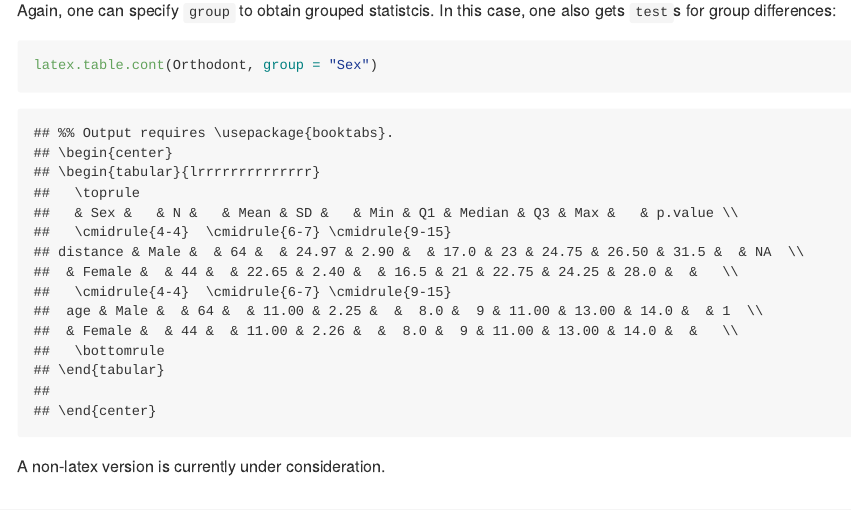
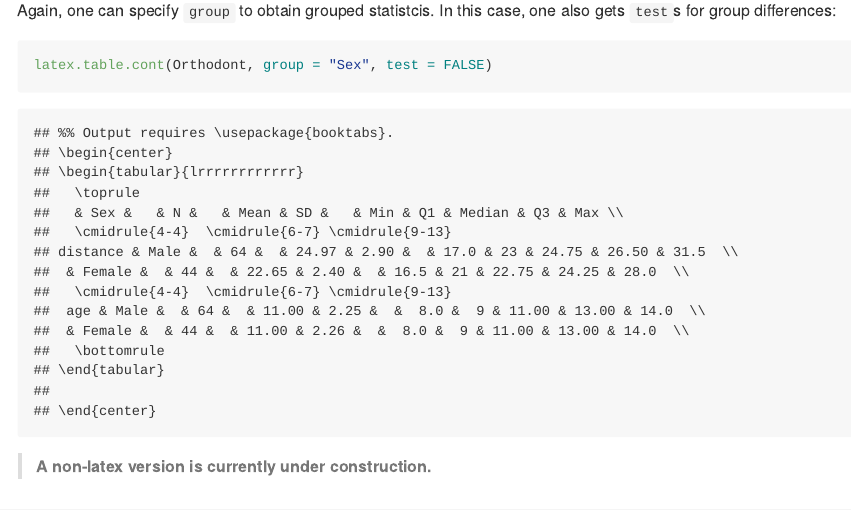
Before and after one commit to hofnerb/RR_Course, an R Markdown document (Using_papeR.Rmd): the page in a window 1100 px wide, from 4810 px down. The pictures show the output file Using_papeR.md that the author committed with the source, drawn offline in the style of GitHub.

Commit message:
highlight possible extension of summary tables

````diff
--- a/Using_papeR.Rmd
+++ b/Using_papeR.Rmd
@@ -112,11 +112,11 @@ latex.table.fac(Orthodont, variables = "Sex")
 Again, one can specify `group` to obtain grouped statistcis. In this
 case, one also gets `test`s for group differences:
 ```{r}
-latex.table.cont(Orthodont, group = "Sex")
+latex.table.cont(Orthodont, group = "Sex", test = FALSE)
 ```
 
+> **A non-latex version is currently under construction.**
 
-A non-latex version is currently under consideration.
 
 ## Prettify output
 
````
Also changed, not shown: Using_papeR.md.
